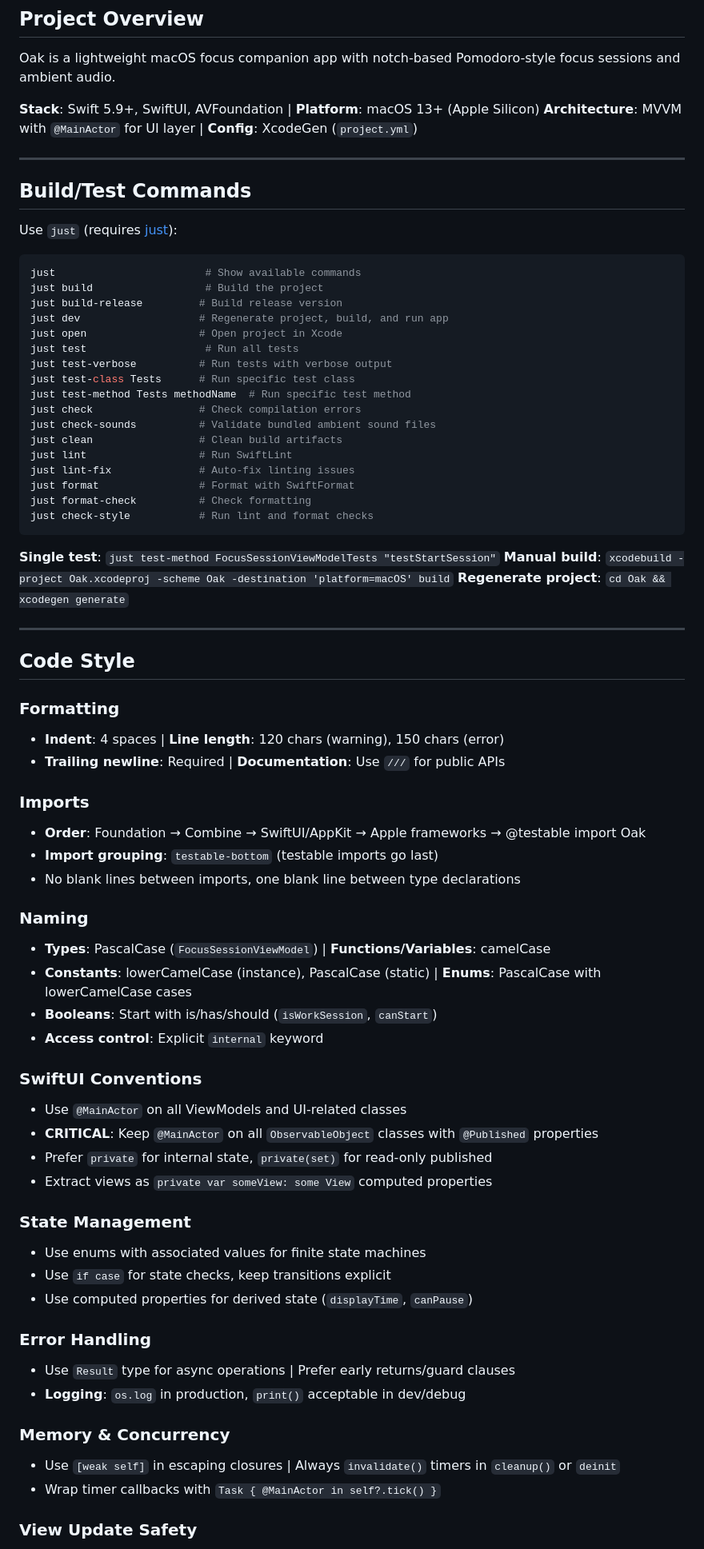
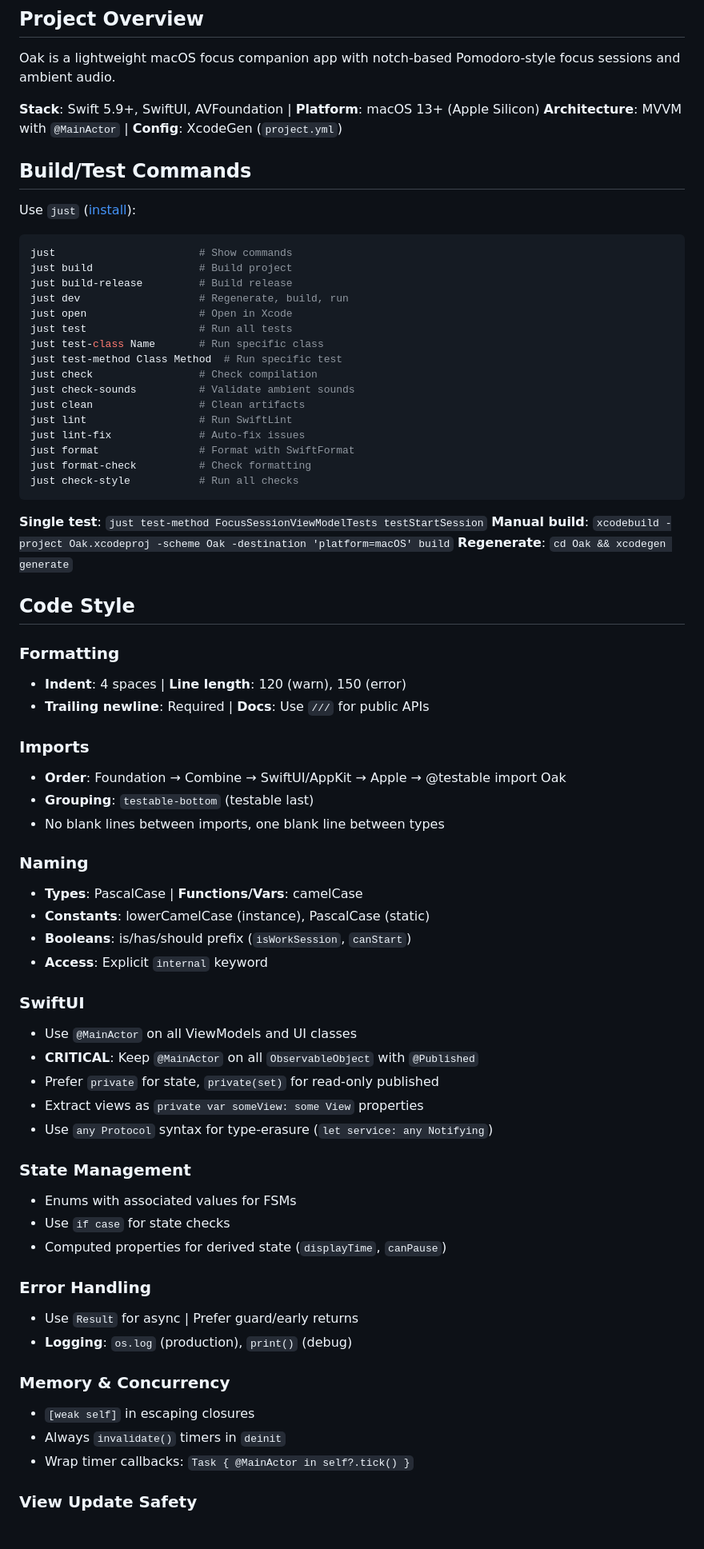
Before and after one commit to jellydn/oak, a Markdown page: AGENTS.md, the part around one of its changes. Shown at 80% size. Rendered like a GitHub page.

````diff
--- a/AGENTS.md
+++ b/AGENTS.md
@@ -5,82 +5,79 @@
 Oak is a lightweight macOS focus companion app with notch-based Pomodoro-style focus sessions and ambient audio.
 
 **Stack**: Swift 5.9+, SwiftUI, AVFoundation | **Platform**: macOS 13+ (Apple Silicon)
-**Architecture**: MVVM with `@MainActor` for UI layer | **Config**: XcodeGen (`project.yml`)
-
----
+**Architecture**: MVVM with `@MainActor` | **Config**: XcodeGen (`project.yml`)
 
 ## Build/Test Commands
 
-Use `just` (requires [just](https://github.com/casey/just)):
+Use `just` ([install](https://github.com/casey/just)):
 
 ```bash
-just                        # Show available commands
-just build                  # Build the project
-just build-release         # Build release version
-just dev                   # Regenerate project, build, and run app
-just open                  # Open project in Xcode
-just test                   # Run all tests
-just test-verbose          # Run tests with verbose output
-just test-class Tests      # Run specific test class
-just test-method Tests methodName  # Run specific test method
-just check                 # Check compilation errors
-just check-sounds          # Validate bundled ambient sound files
-just clean                 # Clean build artifacts
+just                       # Show commands
+just build                 # Build project
+just build-release         # Build release
+just dev                   # Regenerate, build, run
+just open                  # Open in Xcode
+just test                  # Run all tests
+just test-class Name       # Run specific class
+just test-method Class Method  # Run specific test
+just check                 # Check compilation
+just check-sounds          # Validate ambient sounds
+just clean                 # Clean artifacts
 just lint                  # Run SwiftLint
-just lint-fix              # Auto-fix linting issues
+just lint-fix              # Auto-fix issues
 just format                # Format with SwiftFormat
 just format-check          # Check formatting
-just check-style           # Run lint and format checks
+just check-style           # Run all checks
 ```
 
-**Single test**: `just test-method FocusSessionViewModelTests "testStartSession"`
+**Single test**: `just test-method FocusSessionViewModelTests testStartSession`
 **Manual build**: `xcodebuild -project Oak.xcodeproj -scheme Oak -destination 'platform=macOS' build`
-**Regenerate project**: `cd Oak && xcodegen generate`
-
----
+**Regenerate**: `cd Oak && xcodegen generate`
 
 ## Code Style
 
 ### Formatting
 
-- **Indent**: 4 spaces | **Line length**: 120 chars (warning), 150 chars (error)
-- **Trailing newline**: Required | **Documentation**: Use `///` for public APIs
+- **Indent**: 4 spaces | **Line length**: 120 (warn), 150 (error)
+- **Trailing newline**: Required | **Docs**: Use `///` for public APIs
 
 ### Imports
 
-- **Order**: Foundation → Combine → SwiftUI/AppKit → Apple frameworks → @testable import Oak
-- **Import grouping**: `testable-bottom` (testable imports go last)
-- No blank lines between imports, one blank line between type declarations
+- **Order**: Foundation → Combine → SwiftUI/AppKit → Apple → @testable import Oak
+- **Grouping**: `testable-bottom` (testable last)
+- No blank lines between imports, one blank line between types
 
 ### Naming
 
-- **Types**: PascalCase (`FocusSessionViewModel`) | **Functions/Variables**: camelCase
-- **Constants**: lowerCamelCase (instance), PascalCase (static) | **Enums**: PascalCase with lowerCamelCase cases
-- **Booleans**: Start with is/has/should (`isWorkSession`, `canStart`)
-- **Access control**: Explicit `internal` keyword
+- **Types**: PascalCase | **Functions/Vars**: camelCase
+- **Constants**: lowerCamelCase (instance), PascalCase (static)
+- **Booleans**: is/has/should prefix (`isWorkSession`, `canStart`)
+- **Access**: Explicit `internal` keyword
 
-### SwiftUI Conventions
+### SwiftUI
 
-- Use `@MainActor` on all ViewModels and UI-related classes
-- **CRITICAL**: Keep `@MainActor` on all `ObservableObject` classes with `@Published` properties
-- Prefer `private` for internal state, `private(set)` for read-only published
-- Extract views as `private var someView: some View` computed properties
+- Use `@MainActor` on all ViewModels and UI classes
+- **CRITICAL**: Keep `@MainActor` on all `ObservableObject` with `@Published`
+- Prefer `private` for state, `private(set)` for read-only published
+- Extract views as `private var someView: some View` properties
+- Use `any Protocol` syntax for type-erasure (`let service: any Notifying`)
 
 ### State Management
 
-- Use enums with associated values for finite state machines
-- Use `if case` for state checks, keep transitions explicit
-- Use computed properties for derived state (`displayTime`, `canPause`)
+- Enums with associated values for FSMs
+- Use `if case` for state checks
+- Computed properties for derived state (`displayTime`, `canPause`)
 
 ### Error Handling
 
-- Use `Result` type for async operations | Prefer early returns/guard clauses
-- **Logging**: `os.log` in production, `print()` acceptable in dev/debug
+- Use `Result` for async | Prefer guard/early returns
+- **Logging**: `os.log` (production), `print()` (debug)
 
 ### Memory & Concurrency
 
-- Use `[weak self]` in escaping closures | Always `invalidate()` timers in `cleanup()` or `deinit`
-- Wrap timer callbacks with `Task { @MainActor in self?.tick() }`
+- `[weak self]` in escaping closures
+- Always `invalidate()` timers in `deinit`
+- Wrap timer callbacks: `Task { @MainActor in self?.tick() }`
 
 ### View Update Safety
 
````
Also changed, not shown: other parts of AGENTS.md (+46 -60 lines).
